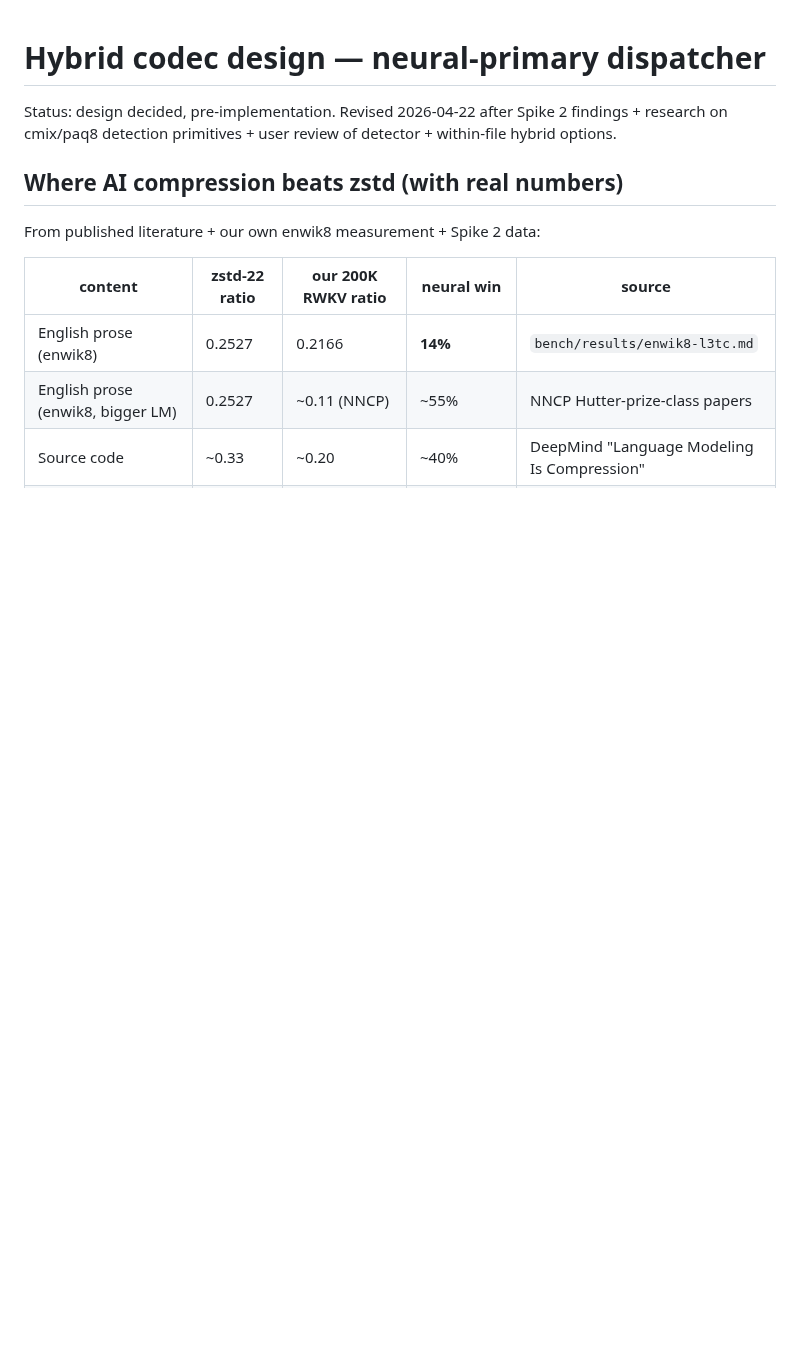
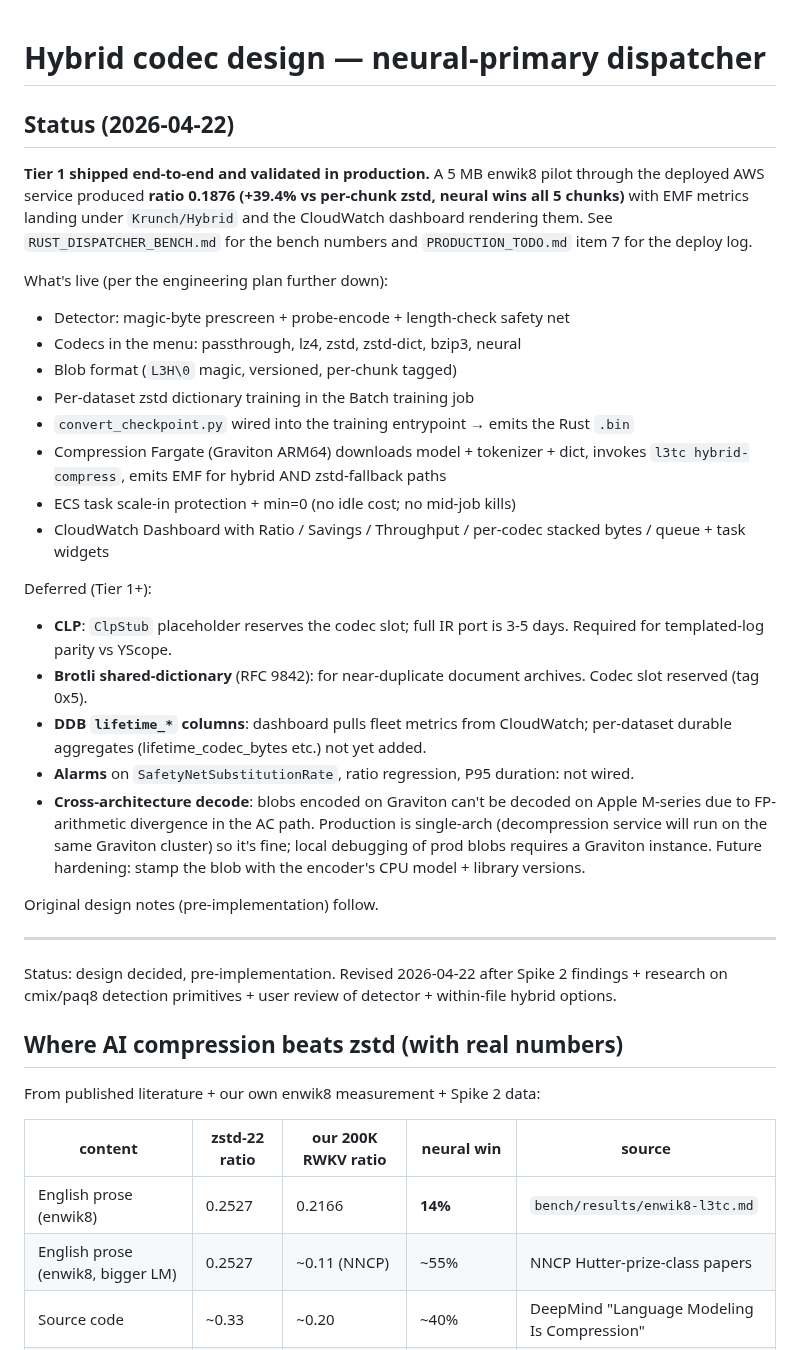
Before and after one commit to dmatth1/krunch, a Markdown page: HYBRID_CODEC_DESIGN.md, the part around the change. Drawn GitHub-style; blank space fills up the shorter version.

Commit message:
Mark hybrid codec Tier 1 shipped + production-validated

```diff
--- a/HYBRID_CODEC_DESIGN.md
+++ b/HYBRID_CODEC_DESIGN.md
@@ -1,4 +1,34 @@
 # Hybrid codec design — neural-primary dispatcher
+
+## Status (2026-04-22)
+
+**Tier 1 shipped end-to-end and validated in production.** A 5 MB
+enwik8 pilot through the deployed AWS service produced **ratio 0.1876
+(+39.4% vs per-chunk zstd, neural wins all 5 chunks)** with EMF
+metrics landing under `Krunch/Hybrid` and the CloudWatch dashboard
+rendering them. See `RUST_DISPATCHER_BENCH.md` for the bench numbers
+and `PRODUCTION_TODO.md` item 7 for the deploy log.
+
+What's live (per the engineering plan further down):
+- Detector: magic-byte prescreen + probe-encode + length-check safety net
+- Codecs in the menu: passthrough, lz4, zstd, zstd-dict, bzip3, neural
+- Blob format (`L3H\0` magic, versioned, per-chunk tagged)
+- Per-dataset zstd dictionary training in the Batch training job
+- `convert_checkpoint.py` wired into the training entrypoint → emits the Rust `.bin`
+- Compression Fargate (Graviton ARM64) downloads model + tokenizer + dict, invokes `l3tc hybrid-compress`, emits EMF for hybrid AND zstd-fallback paths
+- ECS task scale-in protection + min=0 (no idle cost; no mid-job kills)
+- CloudWatch Dashboard with Ratio / Savings / Throughput / per-codec stacked bytes / queue + task widgets
+
+Deferred (Tier 1+):
+- **CLP**: `ClpStub` placeholder reserves the codec slot; full IR port is 3-5 days. Required for templated-log parity vs YScope.
+- **Brotli shared-dictionary** (RFC 9842): for near-duplicate document archives. Codec slot reserved (tag 0x5).
+- **DDB `lifetime_*` columns**: dashboard pulls fleet metrics from CloudWatch; per-dataset durable aggregates (lifetime_codec_bytes etc.) not yet added.
+- **Alarms** on `SafetyNetSubstitutionRate`, ratio regression, P95 duration: not wired.
+- **Cross-architecture decode**: blobs encoded on Graviton can't be decoded on Apple M-series due to FP-arithmetic divergence in the AC path. Production is single-arch (decompression service will run on the same Graviton cluster) so it's fine; local debugging of prod blobs requires a Graviton instance. Future hardening: stamp the blob with the encoder's CPU model + library versions.
+
+Original design notes (pre-implementation) follow.
+
+---
 
 Status: design decided, pre-implementation. Revised 2026-04-22 after
 Spike 2 findings + research on cmix/paq8 detection primitives + user
```
